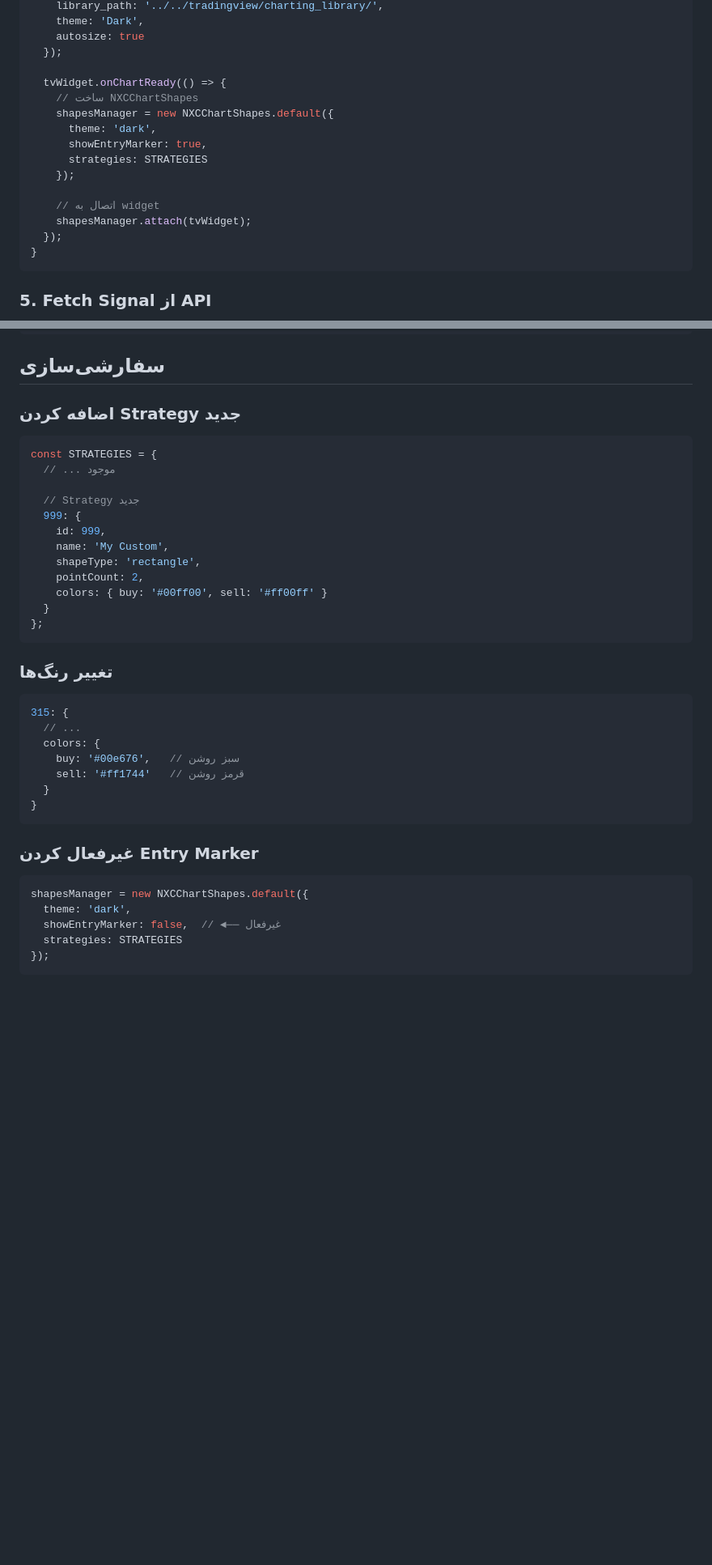
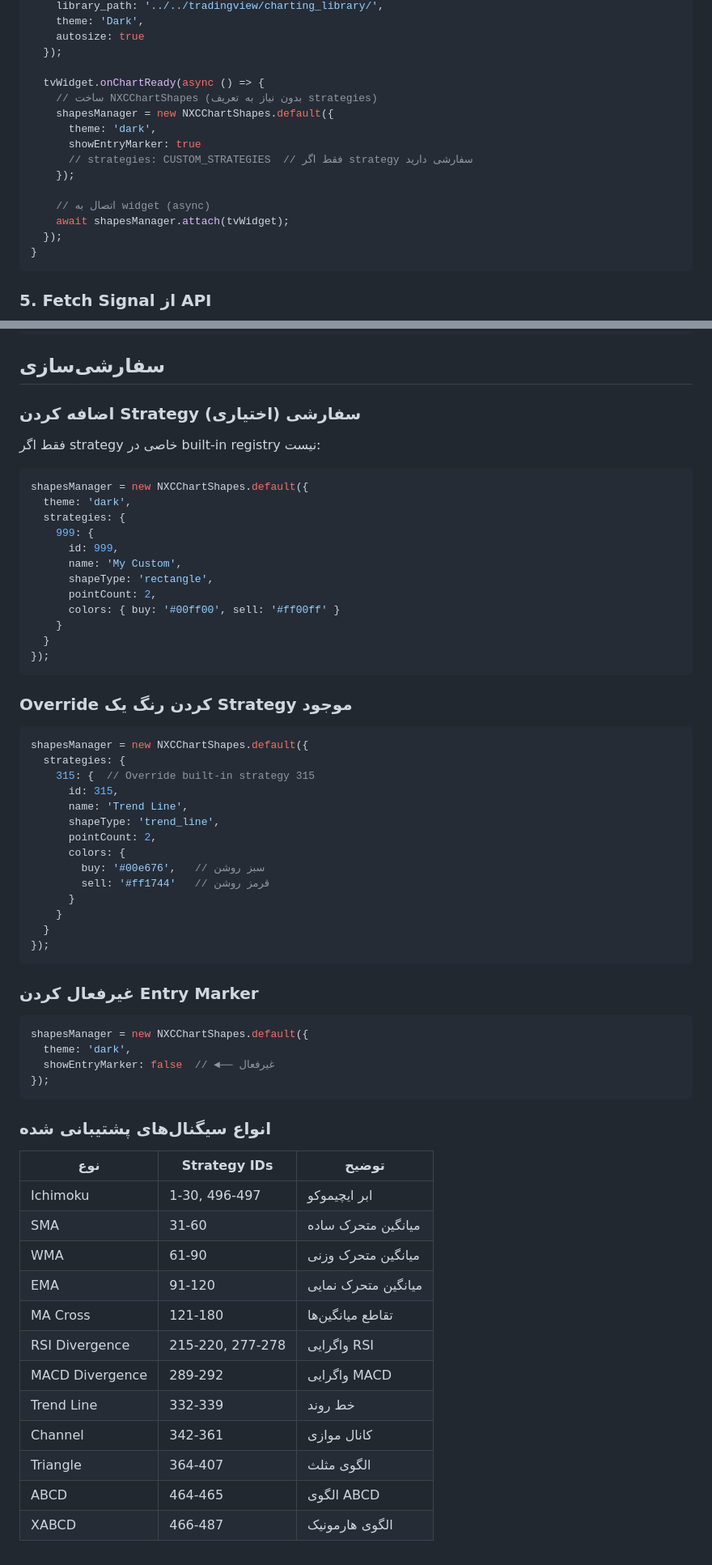
Before and after one commit to rajabitr/nxc-chart-shapes, a Markdown page: DOCS/08-sample-app.md, 2 parts joined by grey strips. Shown at 81% size. GitHub-like rendering; blank space fills up the shorter version.

````diff
--- a/DOCS/08-sample-app.md
+++ b/DOCS/08-sample-app.md
@@ -140,16 +146,16 @@ function initChart() {
     autosize: true
   });
 
-  tvWidget.onChartReady(() => {
-    // ساخت NXCChartShapes
+  tvWidget.onChartReady(async () => {
+    // ساخت NXCChartShapes (بدون نیاز به تعریف strategies)
     shapesManager = new NXCChartShapes.default({
       theme: 'dark',
-      showEntryMarker: true,
-      strategies: STRATEGIES
+      showEntryMarker: true
+      // strategies: CUSTOM_STRATEGIES  // فقط اگر strategy سفارشی دارید
     });
 
-    // اتصال به widget
-    shapesManager.attach(tvWidget);
+    // اتصال به widget (async)
+    await shapesManager.attach(tvWidget);
   });
 }
 ```
@@ -299,33 +356,42 @@ Log Panel پایین صفحه اطلاعات مفیدی نشان می‌دهد:
 
 ## سفارشی‌سازی
 
-### اضافه کردن Strategy جدید
+### اضافه کردن Strategy سفارشی (اختیاری)
+
+فقط اگر strategy خاصی در built-in registry نیست:
 
 ```javascript
-const STRATEGIES = {
-  // ... موجود
-
-  // Strategy جدید
-  999: {
-    id: 999,
-    name: 'My Custom',
-    shapeType: 'rectangle',
-    pointCount: 2,
-    colors: { buy: '#00ff00', sell: '#ff00ff' }
+shapesManager = new NXCChartShapes.default({
+  theme: 'dark',
+  strategies: {
+    999: {
+      id: 999,
+      name: 'My Custom',
+      shapeType: 'rectangle',
+      pointCount: 2,
+      colors: { buy: '#00ff00', sell: '#ff00ff' }
+    }
   }
-};
+});
 ```
 
-### تغییر رنگ‌ها
+### Override کردن رنگ یک Strategy موجود
 
 ```javascript
-315: {
-  // ...
-  colors: {
-    buy: '#00e676',   // سبز روشن
-    sell: '#ff1744'   // قرمز روشن
+shapesManager = new NXCChartShapes.default({
+  strategies: {
+    315: {  // Override built-in strategy 315
+      id: 315,
+      name: 'Trend Line',
+      shapeType: 'trend_line',
+      pointCount: 2,
+      colors: {
+        buy: '#00e676',   // سبز روشن
+        sell: '#ff1744'   // قرمز روشن
+      }
+    }
   }
-}
+});
 ```
 
 ### غیرفعال کردن Entry Marker
@@ -333,7 +399,23 @@ const STRATEGIES = {
 ```javascript
 shapesManager = new NXCChartShapes.default({
   theme: 'dark',
-  showEntryMarker: false,  // ◄── غیرفعال
-  strategies: STRATEGIES
+  showEntryMarker: false  // ◄── غیرفعال
 });
 ```
+
+### انواع سیگنال‌های پشتیبانی شده
+
+| نوع | Strategy IDs | توضیح |
+|-----|--------------|-------|
+| Ichimoku | 1-30, 496-497 | ابر ایچیموکو |
+| SMA | 31-60 | میانگین متحرک ساده |
+| WMA | 61-90 | میانگین متحرک وزنی |
+| EMA | 91-120 | میانگین متحرک نمایی |
+| MA Cross | 121-180 | تقاطع میانگین‌ها |
+| RSI Divergence | 215-220, 277-278 | واگرایی RSI |
+| MACD Divergence | 289-292 | واگرایی MACD |
+| Trend Line | 332-339 | خط روند |
+| Channel | 342-361 | کانال موازی |
+| Triangle | 364-407 | الگوی مثلث |
+| ABCD | 464-465 | الگوی ABCD |
+| XABCD | 466-487 | الگوی هارمونیک |
````
Also changed, not shown: other parts of DOCS/08-sample-app.md (+75 -18 lines).
